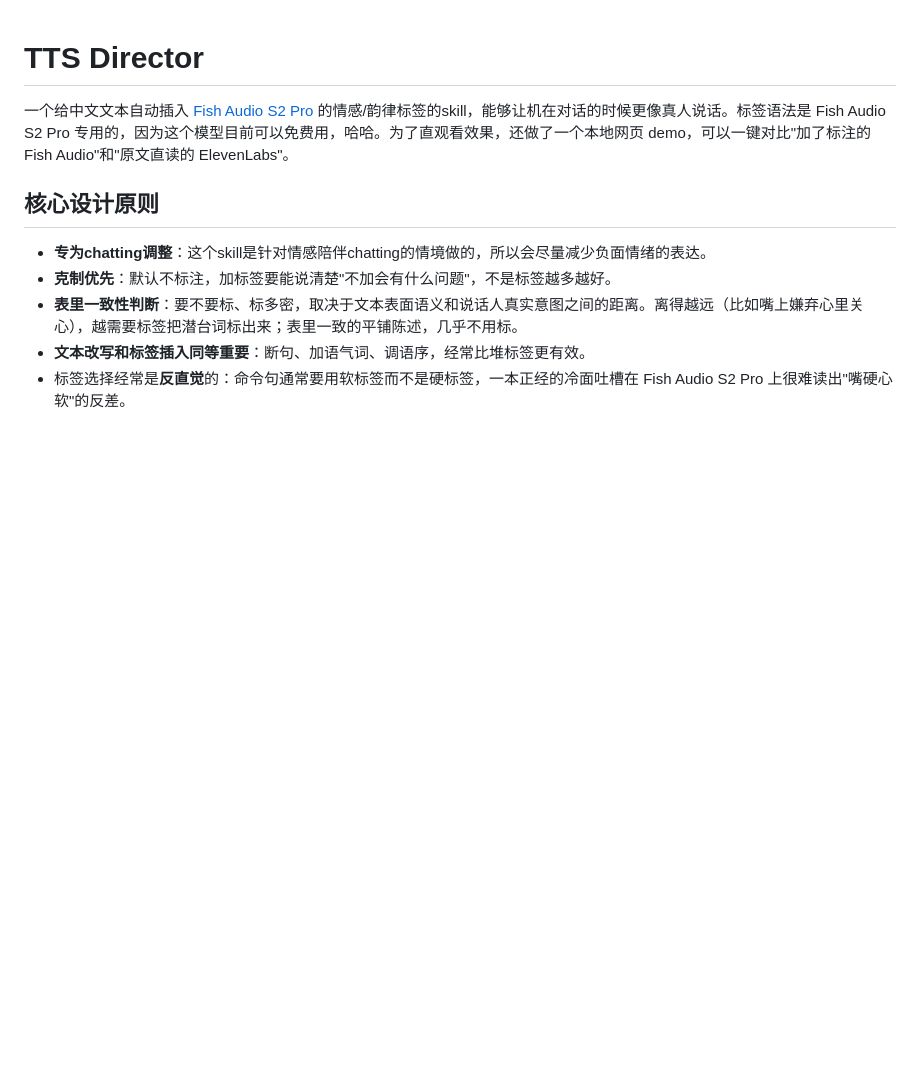
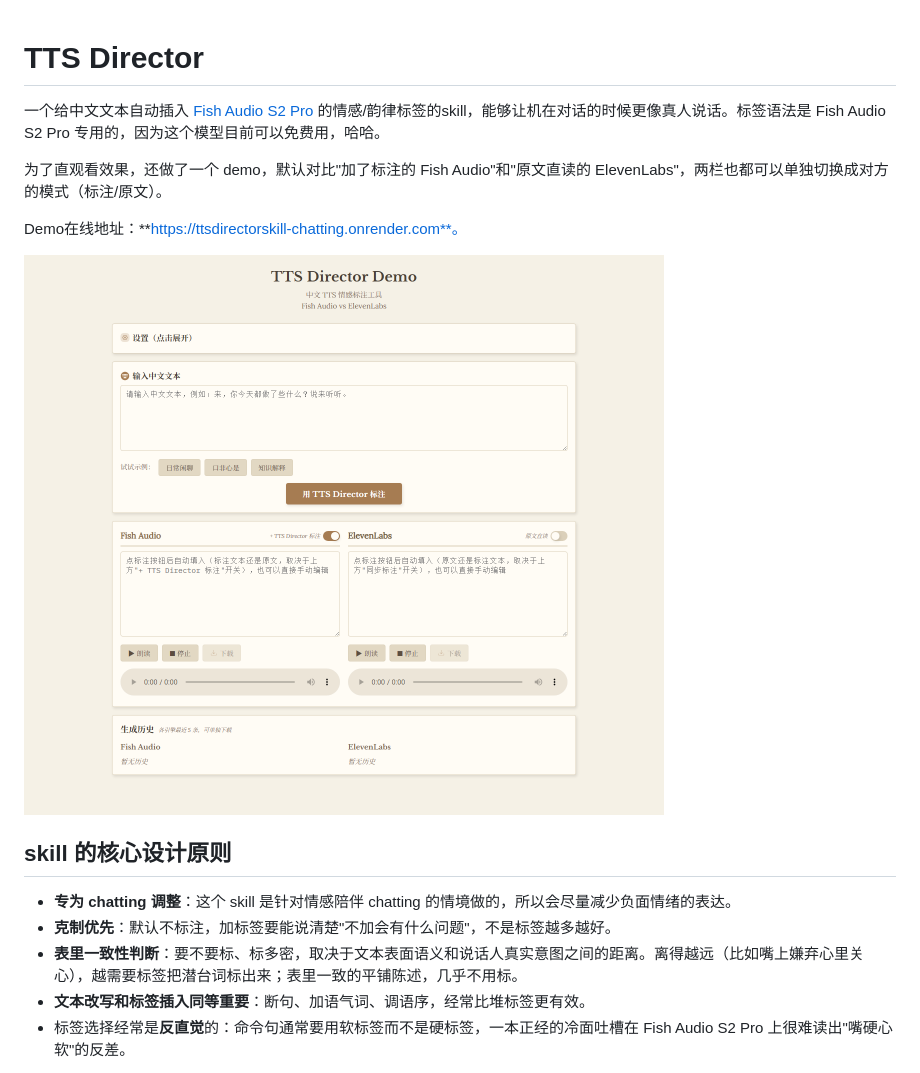
Before and after one commit to dawnsyo-blip/ttsdirectorskill-chatting, a Markdown page: README.md, the part around one of its changes. GitHub-like rendering; pictures changed too: docs/demo-screenshot.png (added); blank space fills up the shorter version.

```diff
--- a/README.md
+++ b/README.md
@@ -1,10 +1,15 @@
 # TTS Director
 
-一个给中文文本自动插入 [Fish Audio S2 Pro](https://fish.audio/) 的情感/韵律标签的skill，能够让机在对话的时候更像真人说话。标签语法是 Fish Audio S2 Pro 专用的，因为这个模型目前可以免费用，哈哈。为了直观看效果，还做了一个本地网页 demo，可以一键对比"加了标注的 Fish Audio"和"原文直读的 ElevenLabs"。
+一个给中文文本自动插入 [Fish Audio S2 Pro](https://fish.audio/) 的情感/韵律标签的skill，能够让机在对话的时候更像真人说话。标签语法是 Fish Audio S2 Pro 专用的，因为这个模型目前可以免费用，哈哈。
 
+为了直观看效果，还做了一个 demo，默认对比"加了标注的 Fish Audio"和"原文直读的 ElevenLabs"，两栏也都可以单独切换成对方的模式（标注/原文）。
 
-## 核心设计原则
-- **专为chatting调整**：这个skill是针对情感陪伴chatting的情境做的，所以会尽量减少负面情绪的表达。
+Demo在线地址：**https://ttsdirectorskill-chatting.onrender.com**。
+
+![demo 页面截图](docs/demo-screenshot.png)
+
+## skill 的核心设计原则
+- **专为 chatting 调整**：这个 skill 是针对情感陪伴 chatting 的情境做的，所以会尽量减少负面情绪的表达。
 - **克制优先**：默认不标注，加标签要能说清楚"不加会有什么问题"，不是标签越多越好。
 - **表里一致性判断**：要不要标、标多密，取决于文本表面语义和说话人真实意图之间的距离。离得越远（比如嘴上嫌弃心里关心），越需要标签把潜台词标出来；表里一致的平铺陈述，几乎不用标。
 - **文本改写和标签插入同等重要**：断句、加语气词、调语序，经常比堆标签更有效。
```
Also changed, not shown: other parts of README.md (+15 -16 lines).
